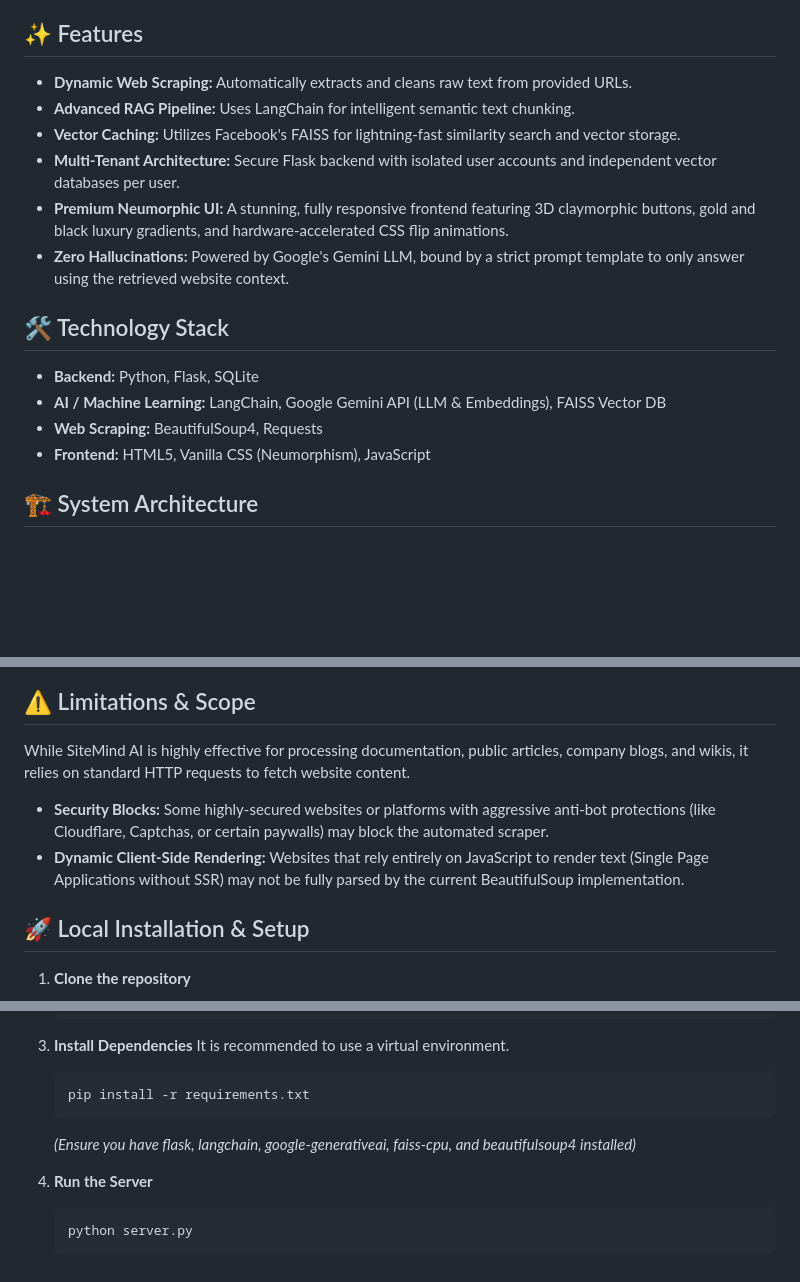
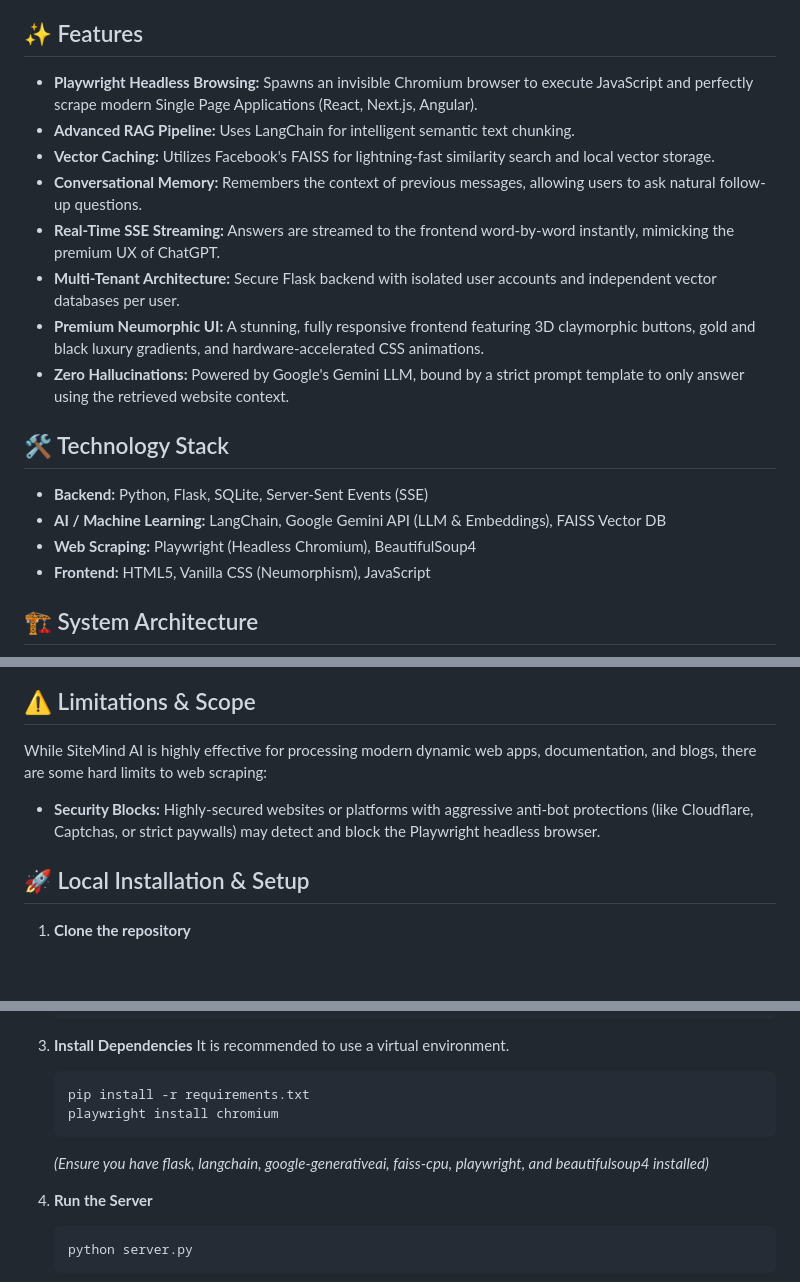
Before and after one commit to prashaantv05/SiteMind-AI, a Markdown page: README.md, 3 parts joined by grey strips. Drawn GitHub-style; blank space fills up the shorter version.

Commit message:
Update README with Playwright, Memory, and Streaming features

````diff
--- a/README.md
+++ b/README.md
@@ -5,17 +5,19 @@ SiteMind AI is a simple, full-stack **Retrieval-Augmented Generation (RAG)** web
 By pasting a URL, the system dynamically scrapes, processes, and embeds the website's text into a local vector database. Users can then ask highly specific questions, and the AI will answer accurately using *only* the retrieved context from the website, completely eliminating AI hallucinations.
 
 ## ✨ Features
-*   **Dynamic Web Scraping:** Automatically extracts and cleans raw text from provided URLs.
+*   **Playwright Headless Browsing:** Spawns an invisible Chromium browser to execute JavaScript and perfectly scrape modern Single Page Applications (React, Next.js, Angular).
 *   **Advanced RAG Pipeline:** Uses LangChain for intelligent semantic text chunking.
-*   **Vector Caching:** Utilizes Facebook's FAISS for lightning-fast similarity search and vector storage.
+*   **Vector Caching:** Utilizes Facebook's FAISS for lightning-fast similarity search and local vector storage.
+*   **Conversational Memory:** Remembers the context of previous messages, allowing users to ask natural follow-up questions.
+*   **Real-Time SSE Streaming:** Answers are streamed to the frontend word-by-word instantly, mimicking the premium UX of ChatGPT.
 *   **Multi-Tenant Architecture:** Secure Flask backend with isolated user accounts and independent vector databases per user.
-*   **Premium Neumorphic UI:** A stunning, fully responsive frontend featuring 3D claymorphic buttons, gold and black luxury gradients, and hardware-accelerated CSS flip animations.
+*   **Premium Neumorphic UI:** A stunning, fully responsive frontend featuring 3D claymorphic buttons, gold and black luxury gradients, and hardware-accelerated CSS animations.
 *   **Zero Hallucinations:** Powered by Google's Gemini LLM, bound by a strict prompt template to only answer using the retrieved website context.
 
 ## 🛠️ Technology Stack
-*   **Backend:** Python, Flask, SQLite
+*   **Backend:** Python, Flask, SQLite, Server-Sent Events (SSE)
 *   **AI / Machine Learning:** LangChain, Google Gemini API (LLM & Embeddings), FAISS Vector DB
-*   **Web Scraping:** BeautifulSoup4, Requests
+*   **Web Scraping:** Playwright (Headless Chromium), BeautifulSoup4
 *   **Frontend:** HTML5, Vanilla CSS (Neumorphism), JavaScript
 
 ## 🏗️ System Architecture
@@ -53,9 +55,8 @@ graph TD
 ```
 
 ## ⚠️ Limitations & Scope
-While SiteMind AI is highly effective for processing documentation, public articles, company blogs, and wikis, it relies on standard HTTP requests to fetch website content.
-*   **Security Blocks:** Some highly-secured websites or platforms with aggressive anti-bot protections (like Cloudflare, Captchas, or certain paywalls) may block the automated scraper.
-*   **Dynamic Client-Side Rendering:** Websites that rely entirely on JavaScript to render text (Single Page Applications without SSR) may not be fully parsed by the current BeautifulSoup implementation.
+While SiteMind AI is highly effective for processing modern dynamic web apps, documentation, and blogs, there are some hard limits to web scraping:
+*   **Security Blocks:** Highly-secured websites or platforms with aggressive anti-bot protections (like Cloudflare, Captchas, or strict paywalls) may detect and block the Playwright headless browser.
 
 ## 🚀 Local Installation & Setup
 
@@ -79,8 +80,9 @@ While SiteMind AI is highly effective for processing documentation, public artic
    It is recommended to use a virtual environment.
    ```bash
    pip install -r requirements.txt
+   playwright install chromium
    ```
-   *(Ensure you have flask, langchain, google-generativeai, faiss-cpu, and beautifulsoup4 installed)*
+   *(Ensure you have flask, langchain, google-generativeai, faiss-cpu, playwright, and beautifulsoup4 installed)*
 
 4. **Run the Server**
    ```bash
````
Also changed, not shown: other parts of README.md (+1 -1 lines).
